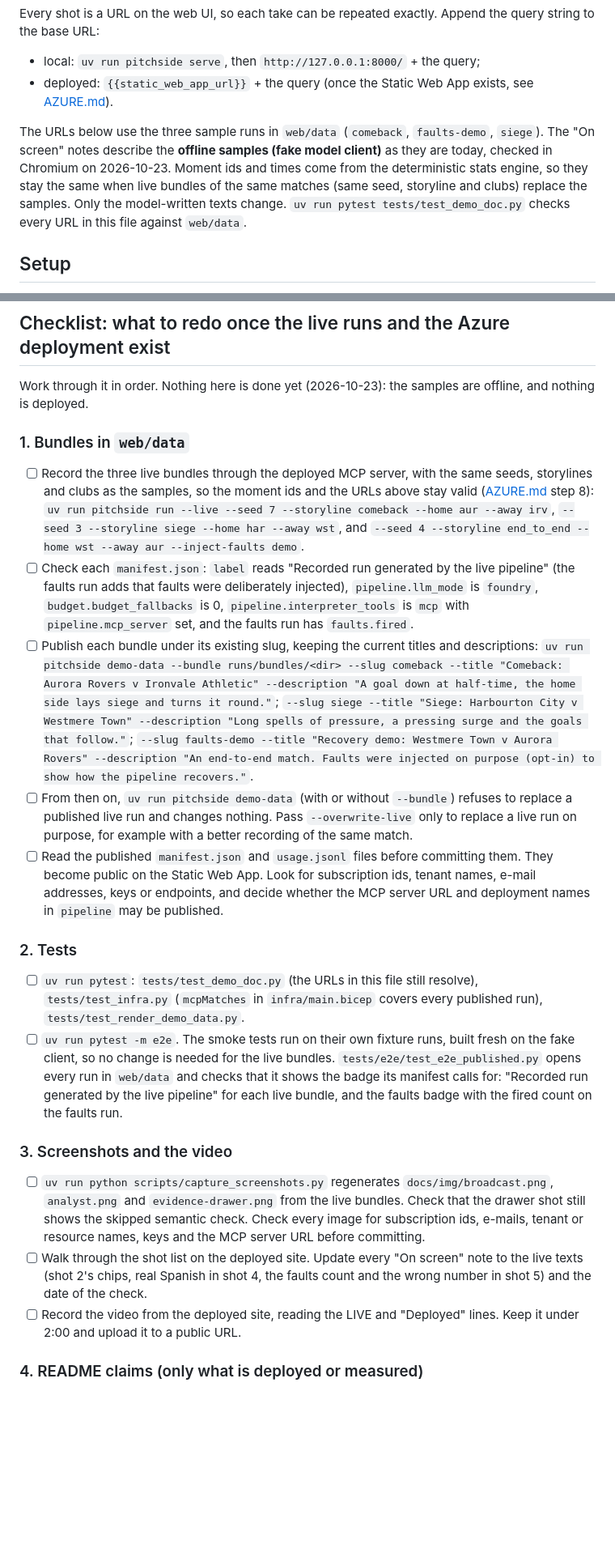
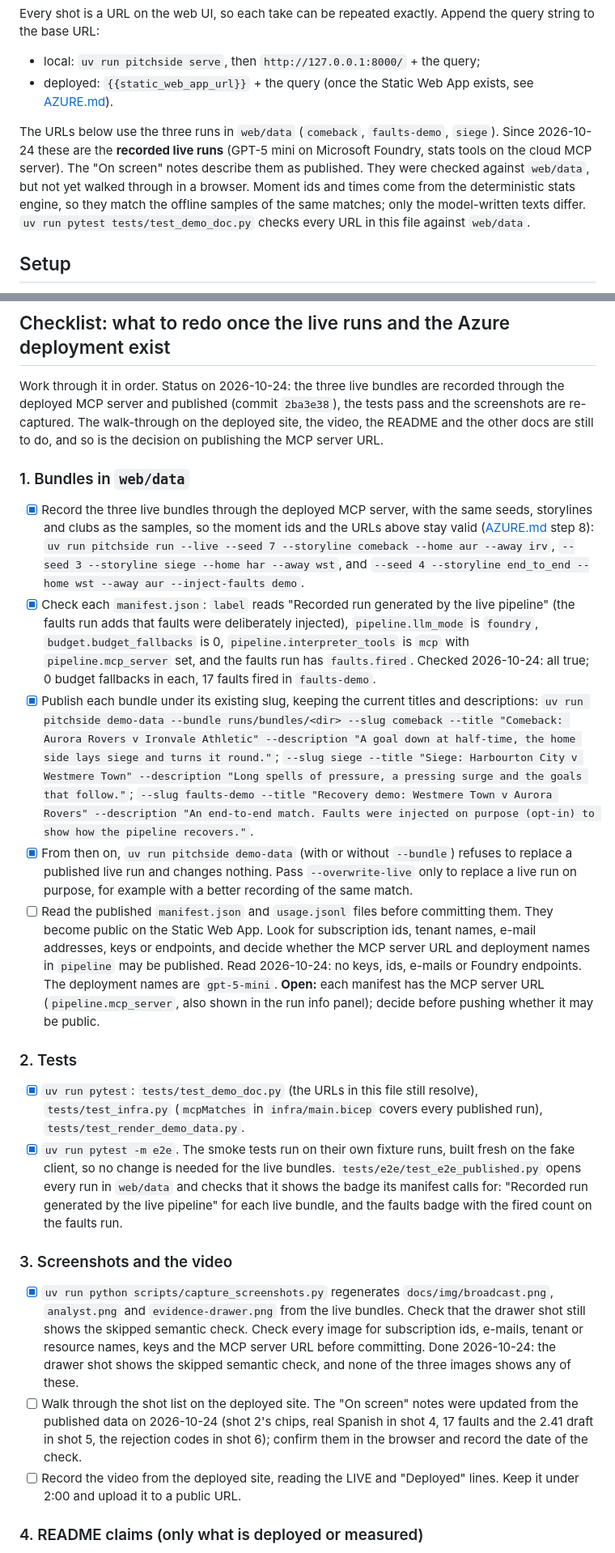
Before and after one commit to rahmanshah/pitchside-developer-hackathon, a Markdown page: docs/DEMO.md, 2 parts joined by grey strips. Shown at 81% size. Drawn GitHub-style; blank space fills up the shorter version.

```diff
--- a/docs/DEMO.md
+++ b/docs/DEMO.md
@@ -9,11 +9,11 @@ Every shot is a URL on the web UI, so each take can be repeated exactly. Append
 - local: `uv run pitchside serve`, then `http://127.0.0.1:8000/` + the query;
 - deployed: `{{static_web_app_url}}` + the query (once the Static Web App exists, see [AZURE.md](AZURE.md)).
 
-The URLs below use the three sample runs in `web/data` (`comeback`, `faults-demo`, `siege`). The "On screen" notes
-describe the **offline samples (fake model client)** as they are today, checked in Chromium on 2026-10-23. Moment ids
-and times come from the deterministic stats engine, so they stay the same when live bundles of the same matches
-(same seed, storyline and clubs) replace the samples. Only the model-written texts change. `uv run pytest
-tests/test_demo_doc.py` checks every URL in this file against `web/data`.
+The URLs below use the three runs in `web/data` (`comeback`, `faults-demo`, `siege`). Since 2026-10-24 these are the
+**recorded live runs** (GPT-5 mini on Microsoft Foundry, stats tools on the cloud MCP server). The "On screen" notes
+describe them as published. They were checked against `web/data`, but not yet walked through in a browser. Moment ids
+and times come from the deterministic stats engine, so they match the offline samples of the same matches; only the
+model-written texts differ. `uv run pytest tests/test_demo_doc.py` checks every URL in this file against `web/data`.
 
 ## Setup
 
@@ -137,46 +146,54 @@ Not deployed:
 
 ## Checklist: what to redo once the live runs and the Azure deployment exist
 
-Work through it in order. Nothing here is done yet (2026-10-23): the samples are offline, and nothing is deployed.
+Work through it in order. Status on 2026-10-24: the three live bundles are recorded through the deployed MCP server
+and published (commit `2ba3e38`), the tests pass and the screenshots are re-captured. The walk-through on the deployed
+site, the video, the README and the other docs are still to do, and so is the decision on publishing the MCP server
+URL.
 
 ### 1. Bundles in `web/data`
 
-- [ ] Record the three live bundles through the deployed MCP server, with the same seeds, storylines and clubs as the
+- [x] Record the three live bundles through the deployed MCP server, with the same seeds, storylines and clubs as the
       samples, so the moment ids and the URLs above stay valid ([AZURE.md](AZURE.md) step 8):
       `uv run pitchside run --live --seed 7 --storyline comeback --home aur --away irv`,
       `--seed 3 --storyline siege --home har --away wst`, and
       `--seed 4 --storyline end_to_end --home wst --away aur --inject-faults demo`.
-- [ ] Check each `manifest.json`: `label` reads "Recorded run generated by the live pipeline" (the faults run adds that
+- [x] Check each `manifest.json`: `label` reads "Recorded run generated by the live pipeline" (the faults run adds that
       faults were deliberately injected), `pipeline.llm_mode` is `foundry`, `budget.budget_fallbacks` is 0,
       `pipeline.interpreter_tools` is `mcp` with `pipeline.mcp_server` set, and the faults run has `faults.fired`.
-- [ ] Publish each bundle under its existing slug, keeping the current titles and descriptions:
+      Checked 2026-10-24: all true; 0 budget fallbacks in each, 17 faults fired in `faults-demo`.
+- [x] Publish each bundle under its existing slug, keeping the current titles and descriptions:
       `uv run pitchside demo-data --bundle runs/bundles/<dir> --slug comeback --title "Comeback: Aurora Rovers v Ironvale Athletic" --description "A goal down at half-time, the home side lays siege and turns it round."`;
       `--slug siege --title "Siege: Harbourton City v Westmere Town" --description "Long spells of pressure, a pressing surge and the goals that follow."`;
       `--slug faults-demo --title "Recovery demo: Westmere Town v Aurora Rovers" --description "An end-to-end match. Faults were injected on purpose (opt-in) to show how the pipeline recovers."`.
-- [ ] From then on, `uv run pitchside demo-data` (with or without `--bundle`) refuses to replace a published live run
+- [x] From then on, `uv run pitchside demo-data` (with or without `--bundle`) refuses to replace a published live run
       and changes nothing. Pass `--overwrite-live` only to replace a live run on purpose, for example with a better
       recording of the same match.
 - [ ] Read the published `manifest.json` and `usage.jsonl` files before committing them. They become public on the
       Static Web App. Look for subscription ids, tenant names, e-mail addresses, keys or endpoints, and decide whether
-      the MCP server URL and deployment names in `pipeline` may be published.
+      the MCP server URL and deployment names in `pipeline` may be published. Read 2026-10-24: no keys, ids, e-mails
+      or Foundry endpoints. The deployment names are `gpt-5-mini`. **Open:** each manifest has the MCP server URL
+      (`pipeline.mcp_server`, also shown in the run info panel); decide before pushing whether it may be public.
 
 ### 2. Tests
 
-- [ ] `uv run pytest`: `tests/test_demo_doc.py` (the URLs in this file still resolve), `tests/test_infra.py`
+- [x] `uv run pytest`: `tests/test_demo_doc.py` (the URLs in this file still resolve), `tests/test_infra.py`
       (`mcpMatches` in `infra/main.bicep` covers every published run), `tests/test_render_demo_data.py`.
-- [ ] `uv run pytest -m e2e`. The smoke tests run on their own fixture runs, built fresh on the fake client, so no
+- [x] `uv run pytest -m e2e`. The smoke tests run on their own fixture runs, built fresh on the fake client, so no
       change is needed for the live bundles. `tests/e2e/test_e2e_published.py` opens every run in `web/data` and
       checks that it shows the badge its manifest calls for: "Recorded run generated by the live pipeline" for each
       live bundle, and the faults badge with the fired count on the faults run.
 
 ### 3. Screenshots and the video
 
-- [ ] `uv run python scripts/capture_screenshots.py` regenerates `docs/img/broadcast.png`, `analyst.png` and
+- [x] `uv run python scripts/capture_screenshots.py` regenerates `docs/img/broadcast.png`, `analyst.png` and
       `evidence-drawer.png` from the live bundles. Check that the drawer shot still shows the skipped semantic check.
       Check every image for subscription ids, e-mails, tenant or resource names, keys and the MCP server URL before
-      committing.
-- [ ] Walk through the shot list on the deployed site. Update every "On screen" note to the live texts (shot 2's
-      chips, real Spanish in shot 4, the faults count and the wrong number in shot 5) and the date of the check.
+      committing. Done 2026-10-24: the drawer shot shows the skipped semantic check, and none of the three images
+      shows any of these.
+- [ ] Walk through the shot list on the deployed site. The "On screen" notes were updated from the published data on
+      2026-10-24 (shot 2's chips, real Spanish in shot 4, 17 faults and the 2.41 draft in shot 5, the rejection codes
+      in shot 6); confirm them in the browser and record the date of the check.
 - [ ] Record the video from the deployed site, reading the LIVE and "Deployed" lines. Keep it under 2:00 and upload
       it to a public URL.
 
```
Also changed, not shown: other parts of docs/DEMO.md (+19 -10 lines).
